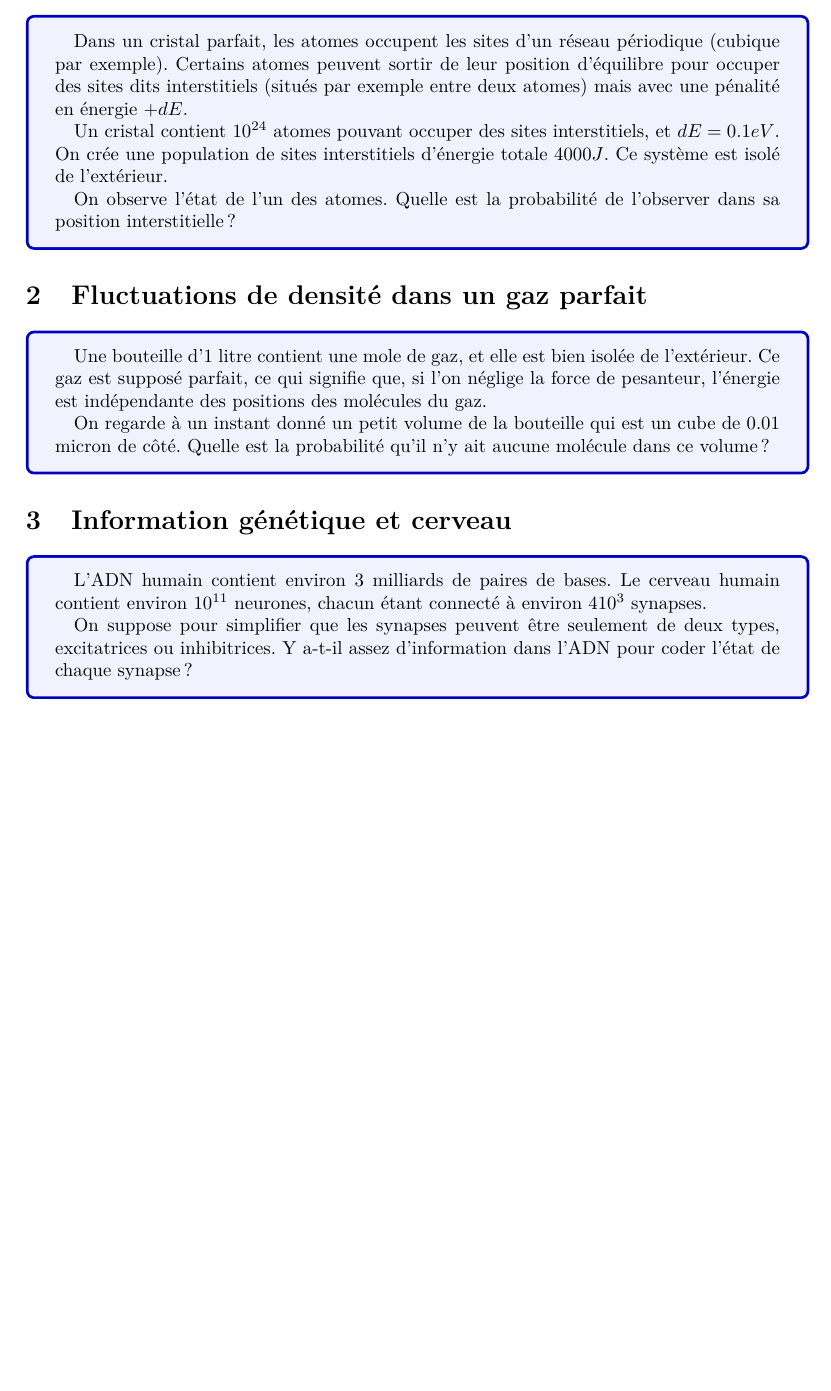
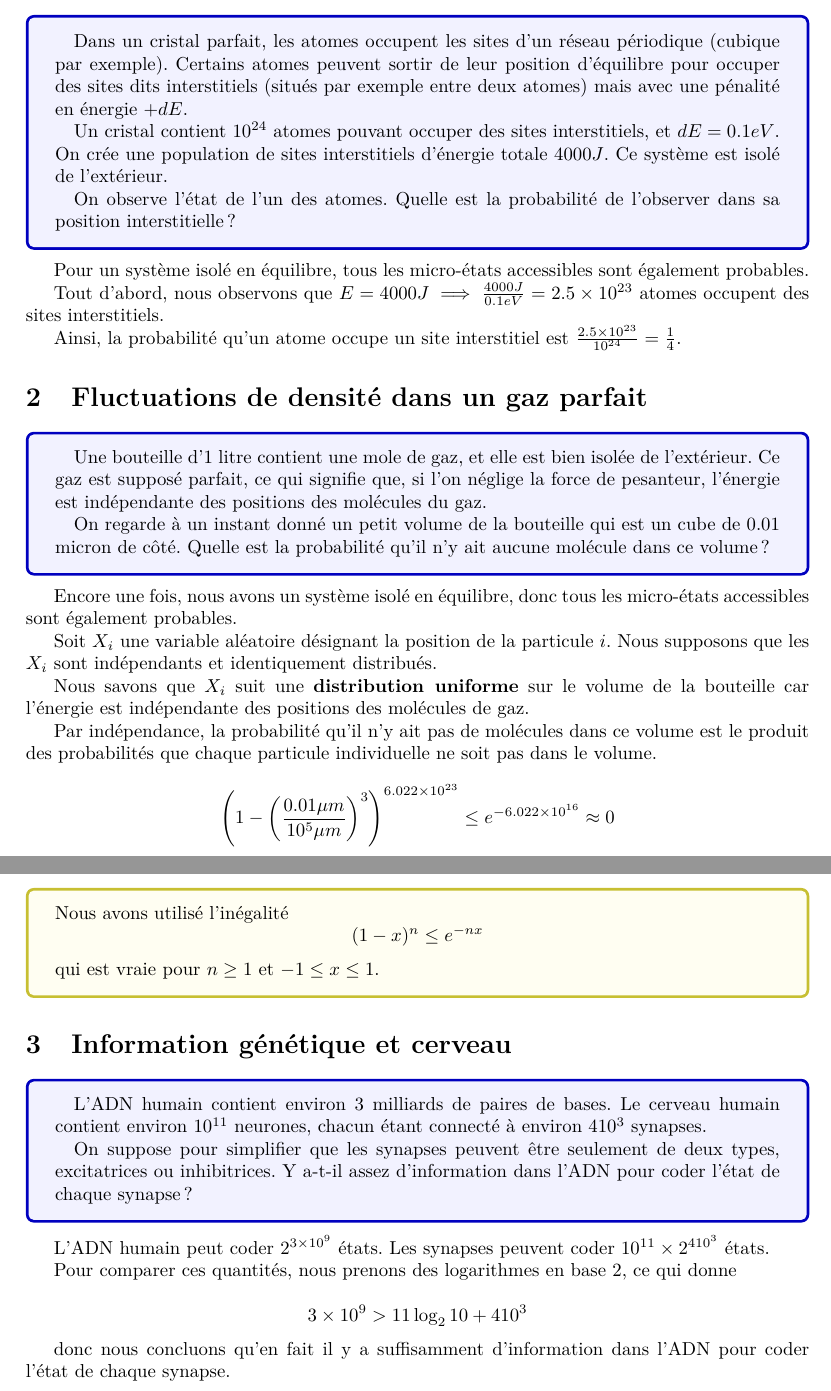
Before and after one commit to ArkhamKnightGPC/PHY433, a LaTeX document (quizzes/French/quiz1/quiz1.tex): part of the page before the commit and two parts of pages 1 and 2 of 2 after it, the two joined at a grey line, cut so that both start at the same text, the shorter picture padded with empty space. Compiled offline with pdfLaTeX.

Commit message:
:memo: quiz 1 DONE

```diff
--- a/quizzes/French/quiz1/quiz1.tex
+++ b/quizzes/French/quiz1/quiz1.tex
@@ -27,6 +28,12 @@
 		\quad On observe l’état de l’un des atomes. Quelle est la probabilité de l’observer dans sa position interstitielle?
 	\end{tcolorbox}
 
+	Pour un système isolé en équilibre, tous les micro-états accessibles sont également probables.
+
+	Tout d'abord, nous observons que $E = 4000 J \implies \frac{4000 J}{0.1 eV} = 2.5 \times 10^{23}$ atomes occupent des sites interstitiels.
+
+	Ainsi, la probabilité qu'un atome occupe un site interstitiel est \(\frac{2.5 \times 10^{23}}{10^{24}} = \frac{1}{4}\).
+
 	\section{Fluctuations de densité dans un gaz parfait}
 	\begin{tcolorbox}[colback=blue!5!white,colframe=blue!75!black]
 		\quad Une bouteille d’$1$ litre contient une mole de gaz, et elle est bien isolée de l’extérieur. Ce gaz est supposé parfait, ce qui signifie que, si l’on néglige la force de pesanteur, l’énergie est indépendante des positions des molécules du gaz.
@@ -34,6 +41,21 @@
 		\quad On regarde à un instant donné un petit volume de la bouteille qui est un cube de $0.01$ micron de côté. Quelle est la probabilité qu’il n’y ait aucune molécule dans ce volume ?
 	\end{tcolorbox}
 
+	Encore une fois, nous avons un système isolé en équilibre, donc tous les micro-états accessibles sont également probables.
+
+	Soit \(X_i\) une variable aléatoire désignant la position de la particule \(i\). Nous supposons que les \(X_i\) sont indépendants et identiquement distribués.
+
+	Nous savons que \(X_i\) suit une \textbf{distribution uniforme} sur le volume de la bouteille car l'énergie est indépendante des positions des molécules de gaz.
+
+	Par indépendance, la probabilité qu'il n'y ait pas de molécules dans ce volume est le produit des probabilités que chaque particule individuelle ne soit pas dans le volume.
+
+	\[ \left( 1 - \left(\frac{0.01 \mu m}{10^5 \mu m}\right)^3 \right)^{6.022 \times 10^{23}} \leq e^{-6.022 \times 10^{16}} \approx 0 \]
+
+	\begin{tcolorbox}[colback=yellow!5!white,colframe=yellow!75!black]
+		Nous avons utilisé l'inégalité
+		\[ (1-x)^n \leq e^{-nx} \]
+		qui est vraie pour \( n \geq 1\) et \( -1 \leq x \leq 1 \).
+	\end{tcolorbox}
 
 	\section{Information génétique et cerveau}
 	\begin{tcolorbox}[colback=blue!5!white,colframe=blue!75!black]
@@ -42,6 +64,13 @@
 		\quad On suppose pour simplifier que les synapses peuvent être seulement de deux types, excitatrices ou inhibitrices. Y a-t-il assez d'information dans l'ADN pour coder l'état de chaque synapse?
 	\end{tcolorbox}
 
+	L'ADN humain peut coder \(2^{3 \times 10^9}\) états. Les synapses peuvent coder \(10^{11} \times 2^{410^3}\) états.
+
+	Pour comparer ces quantités, nous prenons des logarithmes en base \(2\), ce qui donne
+
+	\[ 3 \times 10^9 > 11 \log_{2} 10 + 410^3 \]
+
+	donc nous concluons qu'en fait il y a suffisamment d'information dans l'ADN pour coder l'état de chaque synapse.
 
 
 \end{document}
```
Also changed, not shown: quizzes/English/quiz1/quiz1.tex (+27 -0 lines), quizzes/English/quiz1/quiz1.pdf, quizzes/French/quiz1/quiz1.pdf, quizzes/French/quiz1/quiz1.tex (1 more changed lines).
